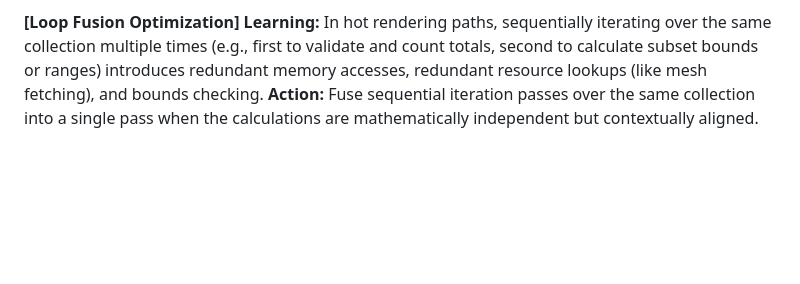
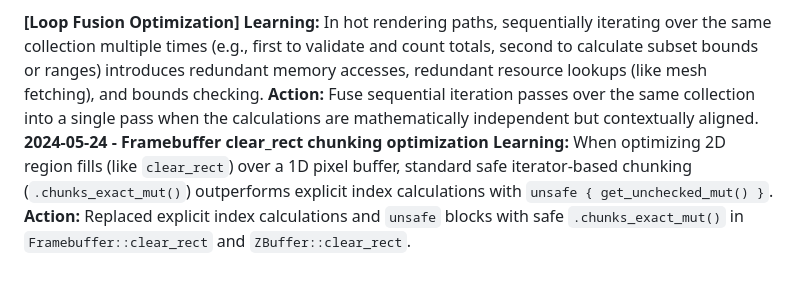
Before and after one commit to madmax983/abrash, a Markdown page: .jules/bolt.md, the part around the change. Drawn GitHub-style; blank space fills up the shorter version.

Commit message:
⚡ Bolt: [clear_rect chunking optimization]
💡 What: Refactored `Framebuffer::clear_rect` and `ZBuffer::clear_rect` to use safe iterator-based `chunks_exact_mut()` instead of explicit index calculations with `unsafe { get_unchecked_mut() }`.
🎯 Why: Benchmarks indicated that explicit index calculations were actually slower than standard safe chunking for 2D region fills, and this eliminates unsafe code.
📊 Impact: Improves 4K Framebuffer clear performance by ~20% and 1080p by ~7%, while strictly avoiding out-of-bounds UB.
🔬 Measurement: Verified with `cargo bench --bench clear_rect_bench` and `cargo test`.

Co-authored-by: google-labs-jules[bot] <161369871+google-labs-jules[bot]@users.noreply.github.com>

```diff
--- a/.jules/bolt.md
+++ b/.jules/bolt.md
@@ -232,3 +232,6 @@ Performance improvement varies across workloads (from up to 24% for 4k ZBuffer f
 **[Loop Fusion Optimization]**
 **Learning:** In hot rendering paths, sequentially iterating over the same collection multiple times (e.g., first to validate and count totals, second to calculate subset bounds or ranges) introduces redundant memory accesses, redundant resource lookups (like mesh fetching), and bounds checking.
 **Action:** Fuse sequential iteration passes over the same collection into a single pass when the calculations are mathematically independent but contextually aligned.
+**2024-05-24 - Framebuffer clear_rect chunking optimization**
+**Learning:** When optimizing 2D region fills (like `clear_rect`) over a 1D pixel buffer, standard safe iterator-based chunking (`.chunks_exact_mut()`) outperforms explicit index calculations with `unsafe { get_unchecked_mut() }`.
+**Action:** Replaced explicit index calculations and `unsafe` blocks with safe `.chunks_exact_mut()` in `Framebuffer::clear_rect` and `ZBuffer::clear_rect`.
```
